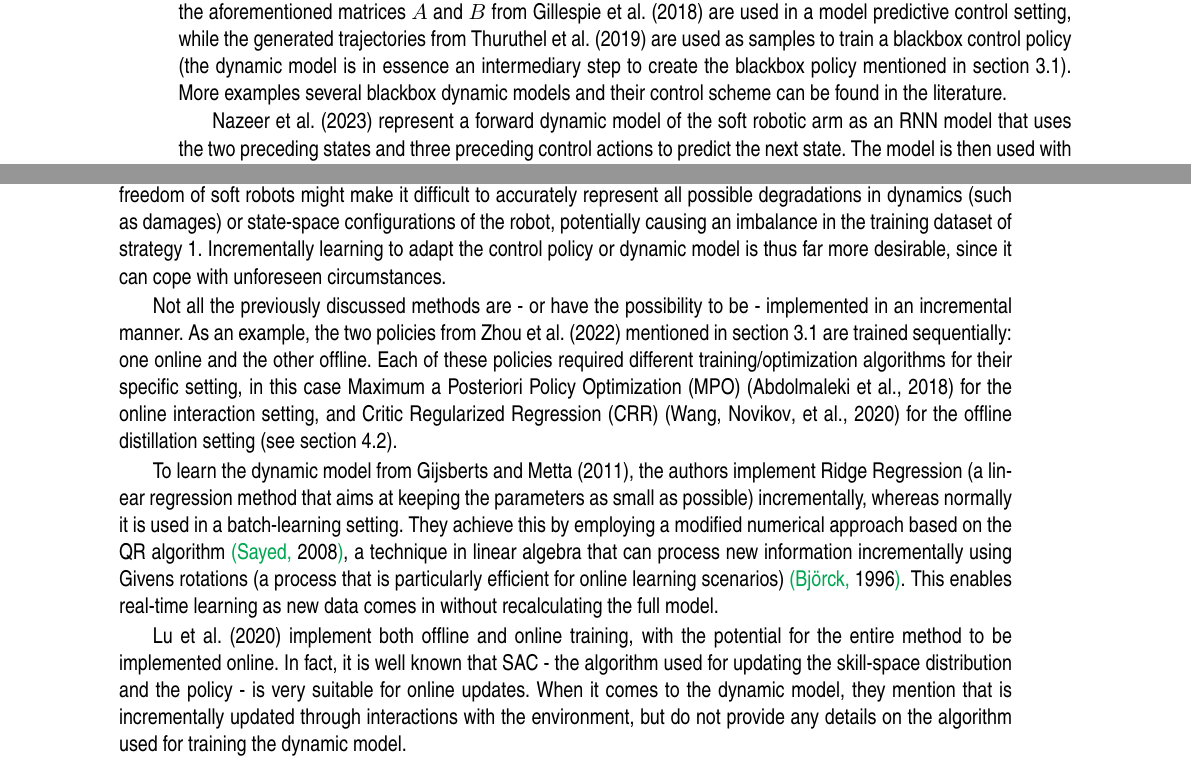
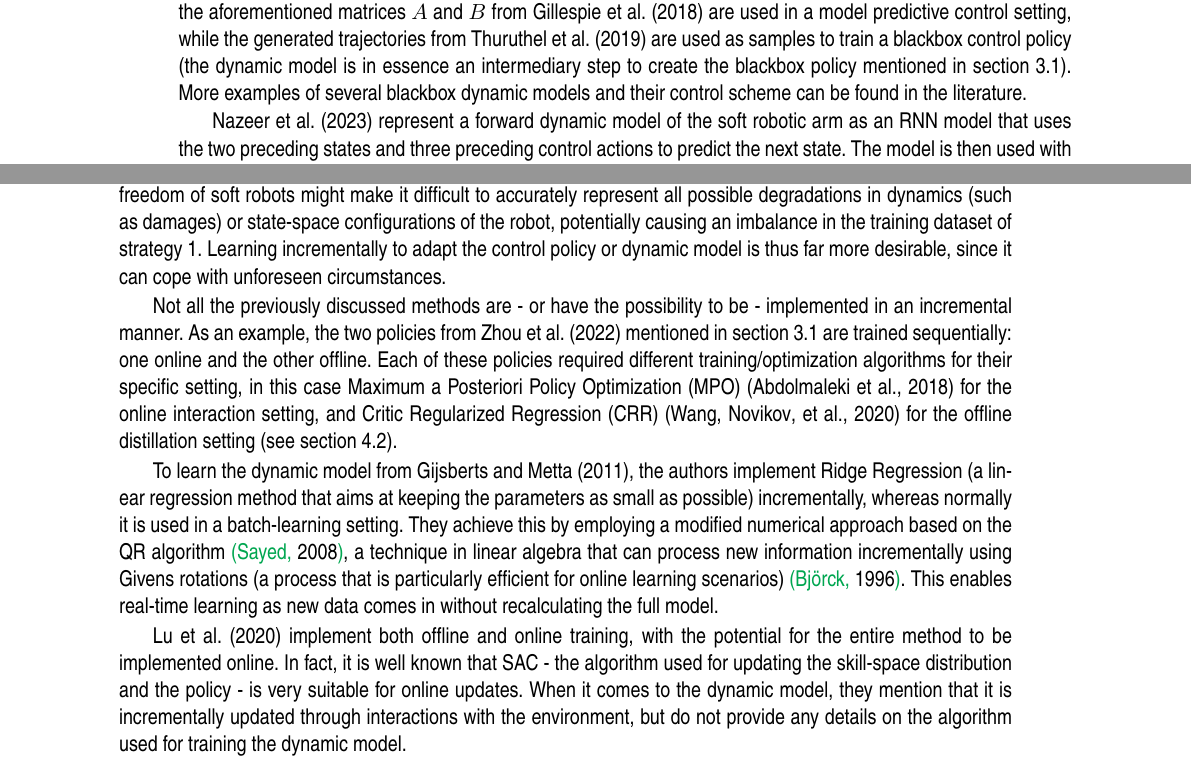
Before and after one commit to Evert-DV/Msc-Lifelong-Learning, a LaTeX thesis (reports/literature-study.tex, which reads reports/Literature study/blackbox.tex): two parts of pages 10 and 11 of 24, joined at a grey line, cut so that both start at the same text. Compiled offline with pdfLaTeX.

Commit message:
grammar check

```diff
--- a/reports/Literature study/blackbox.tex
+++ b/reports/Literature study/blackbox.tex
@@ -28,5 +28,5 @@ The form that the dynamic model takes can vary.\ For example, in~\textcite{Gille
 
-Since the lifelong adapting nature of the techniques is embedded in the dynamic model, the choice of control scheme in which the learned dynamic model is used can vary from implementation to implementation.\ To illustrate, the aforementioned matrices $A$ and $B$ from~\textcite{Gillespie2018} are used in a model predictive control setting, while the generated trajectories from~\textcite{Thuruthel2019} are used as samples to train a blackbox control policy (the dynamic model is in essence an intermediary step to create the blackbox policy mentioned in \autoref{sec:policies}).\ More examples several blackbox dynamic models and their control scheme can be found in the literature.
+Since the lifelong adapting nature of the techniques is embedded in the dynamic model, the choice of control scheme in which the learned dynamic model is used can vary from implementation to implementation.\ To illustrate, the aforementioned matrices $A$ and $B$ from \textcite{Gillespie2018} are used in a model predictive control setting, while the generated trajectories from \textcite{Thuruthel2019} are used as samples to train a blackbox control policy (the dynamic model is in essence an intermediary step to create the blackbox policy mentioned in \autoref{sec:policies}).\ More examples of several blackbox dynamic models and their control scheme can be found in the literature.
 
 \textcite{Nazeer2023} represent a forward dynamic model of the soft robotic arm as an RNN model that uses the two preceding states and three preceding control actions to predict the next state.\ The model is then used with the previously discussed MLP policy (\autoref{sec:policies}).
 
@@ -50,11 +50,11 @@ In \autoref{sec:policies} and~\ref{sec:DM} an overview was provided of how black
     \item All training is performed offline (after gathering sufficient data), and the robot is now completely capable of immediately adapting to changing dynamics it will encounter during its operational lifespan.
     \item Training is performed incrementally as data comes in, which can potentially be done in real-time.
 \end{enumerate}
-In both scenarios, the control of the robot would be continually adaptive.\ However, only strategy 2 aligns with the incremental objectives of the adaptive control challenge.\ In addition, the complex dynamics and many degrees of freedom of soft robots might make it difficult to accurately represent all possible degradations in dynamics (such as damages) or state-space configurations of the robot, potentially causing an imbalance in the training dataset of strategy 1.\ Incrementally learning to adapt the control policy or dynamic model is thus far more desirable, since it can cope with unforeseen circumstances.
+In both scenarios, the control of the robot would be continually adaptive.\ However, only strategy 2 aligns with the incremental objectives of the adaptive control challenge.\ In addition, the complex dynamics and many degrees of freedom of soft robots might make it difficult to accurately represent all possible degradations in dynamics (such as damages) or state-space configurations of the robot, potentially causing an imbalance in the training dataset of strategy 1.\ Learning incrementally to adapt the control policy or dynamic model is thus far more desirable, since it can cope with unforeseen circumstances.
 
 Not all the previously discussed methods are - or have the possibility to be - implemented in an incremental manner.\ As an example, the two policies from \textcite{Zhou2022} mentioned in \autoref{sec:policies} are trained sequentially: one online and the other offline.\ Each of these policies required different training/optimization algorithms for their specific setting, in this case Maximum a Posteriori Policy Optimization (MPO)~\cite{Abdolmaleki2018} for the online interaction setting, and Critic Regularized Regression (CRR)~\cite{Wang2020} for the offline distillation setting (see \autoref{sec:dual}). % TODO: reference chapter
 
 To learn the dynamic model from \textcite{Gijsberts2011}, the authors implement Ridge Regression (a linear regression method that aims at keeping the parameters as small as possible) incrementally, whereas normally it is used in a batch-learning setting.\ They achieve this by employing a modified numerical approach based on the QR algorithm~\added{\protect\cite{Sayed2008}}, a technique in linear algebra that can process new information incrementally using Givens rotations (a process that is particularly efficient for online learning scenarios)~\added{\protect\cite{Bjorck1996}}.\ This enables real-time learning as new data comes in without recalculating the full model.
 
-\textcite{Lu2020} implement both offline and online training, with the potential for the entire method to be implemented online.\ In fact, it is well known that SAC - the algorithm used for updating the skill-space distribution and the policy - is very suitable for online updates.\ When it comes to the dynamic model, they mention that is incrementally updated through interactions with the environment, but do not provide any details on the algorithm used for training the dynamic model.
+\textcite{Lu2020} implement both offline and online training, with the potential for the entire method to be implemented online.\ In fact, it is well known that SAC - the algorithm used for updating the skill-space distribution and the policy - is very suitable for online updates.\ When it comes to the dynamic model, they mention that it is incrementally updated through interactions with the environment, but do not provide any details on the algorithm used for training the dynamic model.
 
```
Also changed, not shown: reports/Literature study/blackbox.tex (4 more changed lines).
